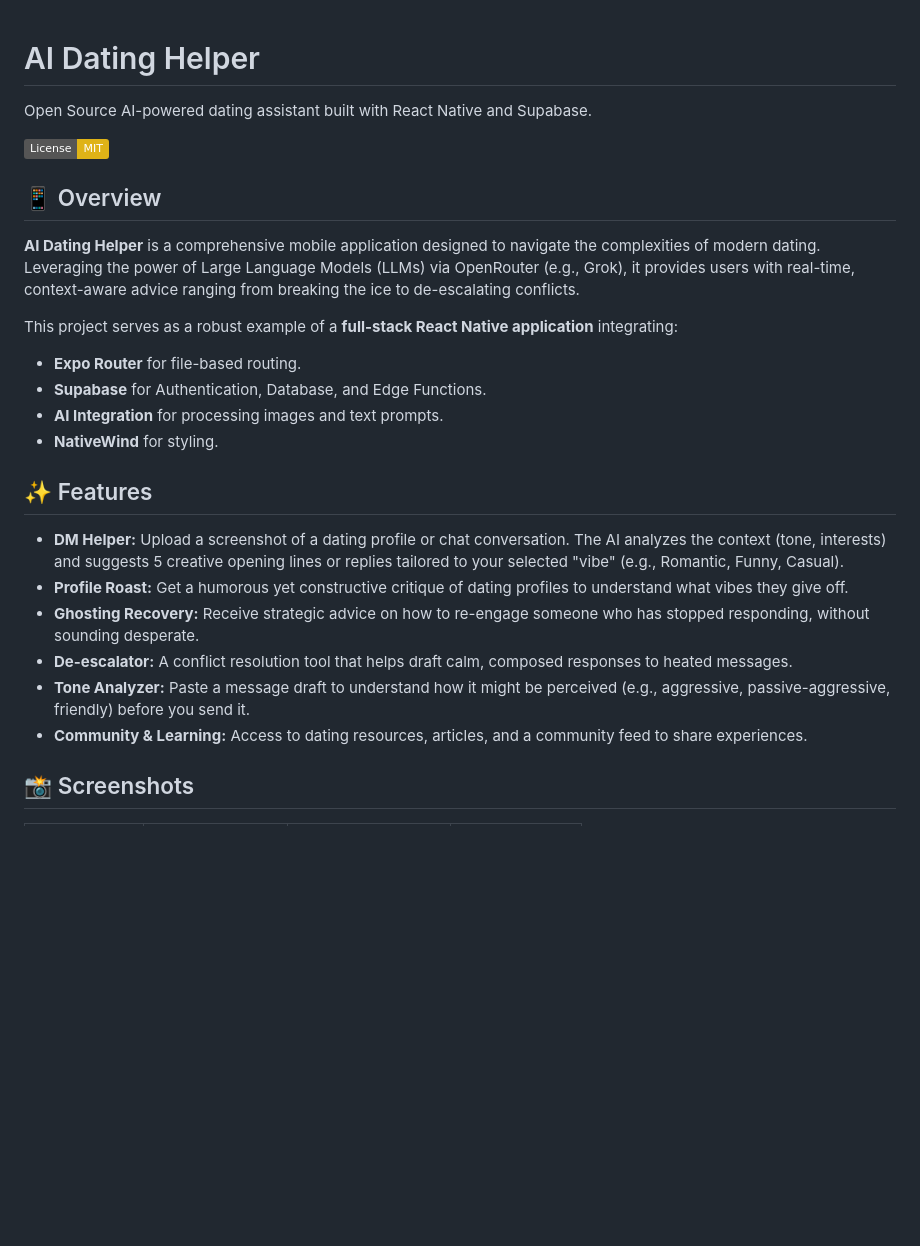
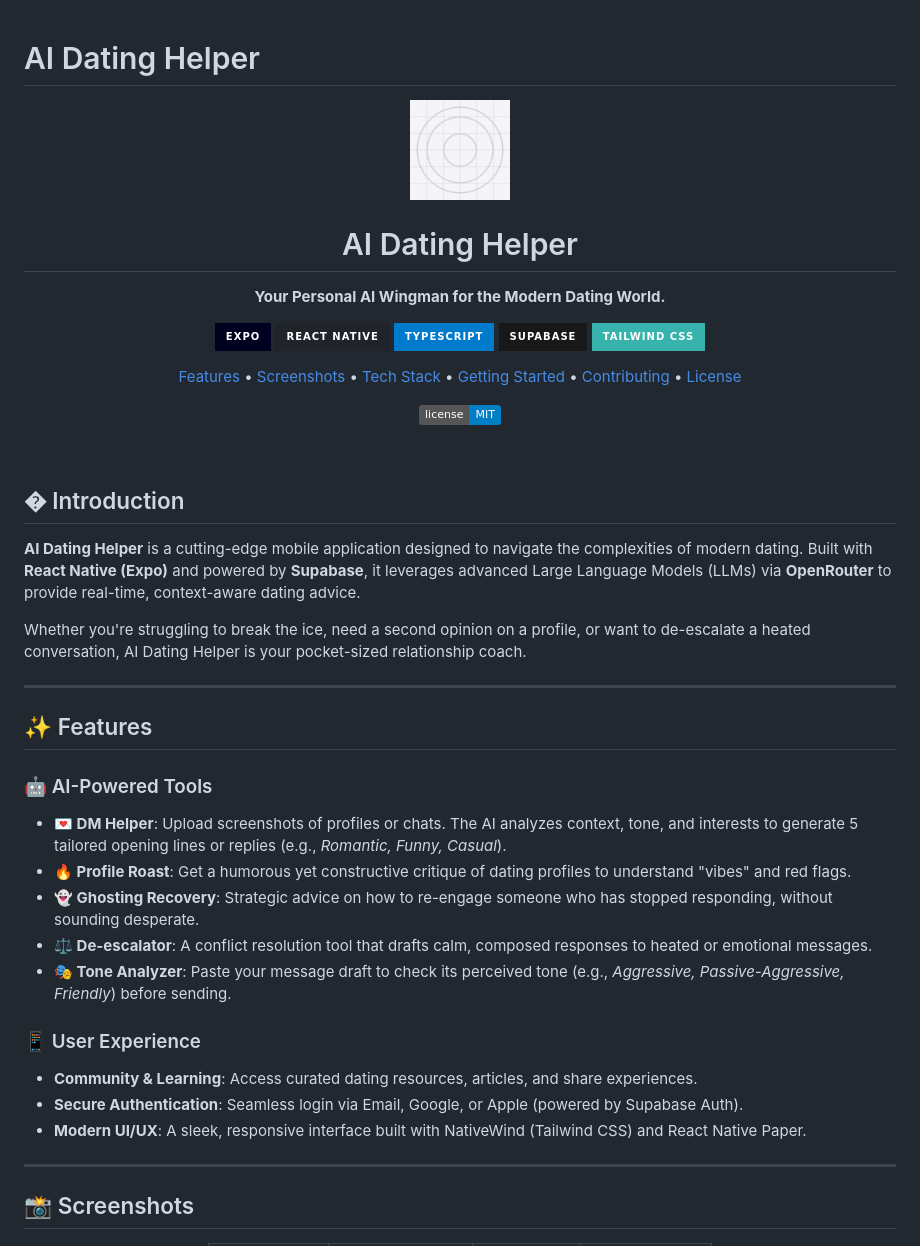
Before and after one commit to shubham-soni9/ai-dating-helper-react-native, a Markdown page: README.md, the part around one of its changes. GitHub-like rendering; badges without logos; blank space fills up the shorter version.

```diff
--- a/README.md
+++ b/README.md
@@ -1,27 +1,69 @@
 # AI Dating Helper
 
-Open Source AI-powered dating assistant built with React Native and Supabase.
+<div align="center">
 
-[![License: MIT](https://img.shields.io/badge/License-MIT-yellow.svg)](LICENSE)
+  <img src="assets/icon.png" alt="logo" width="100" height="100" />
+  <h1>AI Dating Helper</h1>
 
-## 📱 Overview
+  <p>
+    <b>Your Personal AI Wingman for the Modern Dating World.</b>
+  </p>
 
-**AI Dating Helper** is a comprehensive mobile application designed to navigate the complexities of modern dating. Leveraging the power of Large Language Models (LLMs) via OpenRouter (e.g., Grok), it provides users with real-time, context-aware advice ranging from breaking the ice to de-escalating conflicts.
+  <p>
+    <a href="https://expo.dev">
+      <img src="https://img.shields.io/badge/Expo-000020?style=for-the-badge&logo=expo&logoColor=white" alt="Expo" />
+    </a>
+    <a href="https://reactnative.dev">
+      <img src="https://img.shields.io/badge/React_Native-20232A?style=for-the-badge&logo=react&logoColor=61DAFB" alt="React Native" />
+    </a>
+    <a href="https://www.typescriptlang.org/">
+      <img src="https://img.shields.io/badge/TypeScript-007ACC?style=for-the-badge&logo=typescript&logoColor=white" alt="TypeScript" />
+    </a>
+    <a href="https://supabase.com">
+      <img src="https://img.shields.io/badge/Supabase-181818?style=for-the-badge&logo=supabase&logoColor=3ECF8E" alt="Supabase" />
+    </a>
+    <a href="https://tailwindcss.com">
+      <img src="https://img.shields.io/badge/Tailwind_CSS-38B2AC?style=for-the-badge&logo=tailwind-css&logoColor=white" alt="Tailwind CSS" />
+    </a>
+  </p>
 
-This project serves as a robust example of a **full-stack React Native application** integrating:
-*   **Expo Router** for file-based routing.
-*   **Supabase** for Authentication, Database, and Edge Functions.
-*   **AI Integration** for processing images and text prompts.
-*   **NativeWind** for styling.
+  <p>
+    <a href="#-features">Features</a> •
+    <a href="#-screenshots">Screenshots</a> •
+    <a href="#-tech-stack">Tech Stack</a> •
+    <a href="#-getting-started">Getting Started</a> •
+    <a href="#-contributing">Contributing</a> •
+    <a href="#-license">License</a>
+  </p>
+
+  ![License](https://img.shields.io/badge/license-MIT-blue.svg)
+</div>
+
+<br />
+
+## � Introduction
+
+**AI Dating Helper** is a cutting-edge mobile application designed to navigate the complexities of modern dating. Built with **React Native (Expo)** and powered by **Supabase**, it leverages advanced Large Language Models (LLMs) via **OpenRouter** to provide real-time, context-aware dating advice.
+
+Whether you're struggling to break the ice, need a second opinion on a profile, or want to de-escalate a heated conversation, AI Dating Helper is your pocket-sized relationship coach.
+
+---
 
 ## ✨ Features
 
-*   **DM Helper:** Upload a screenshot of a dating profile or chat conversation. The AI analyzes the context (tone, interests) and suggests 5 creative opening lines or replies tailored to your selected "vibe" (e.g., Romantic, Funny, Casual).
-*   **Profile Roast:** Get a humorous yet constructive critique of dating profiles to understand what vibes they give off.
-*   **Ghosting Recovery:** Receive strategic advice on how to re-engage someone who has stopped responding, without sounding desperate.
-*   **De-escalator:** A conflict resolution tool that helps draft calm, composed responses to heated messages.
-*   **Tone Analyzer:** Paste a message draft to understand how it might be perceived (e.g., aggressive, passive-aggressive, friendly) before you send it.
-*   **Community & Learning:** Access to dating resources, articles, and a community feed to share experiences.
+### 🤖 AI-Powered Tools
+- **💌 DM Helper**: Upload screenshots of profiles or chats. The AI analyzes context, tone, and interests to generate 5 tailored opening lines or replies (e.g., *Romantic, Funny, Casual*).
+- **🔥 Profile Roast**: Get a humorous yet constructive critique of dating profiles to understand "vibes" and red flags.
+- **👻 Ghosting Recovery**: Strategic advice on how to re-engage someone who has stopped responding, without sounding desperate.
+- **⚖️ De-escalator**: A conflict resolution tool that drafts calm, composed responses to heated or emotional messages.
+- **🎭 Tone Analyzer**: Paste your message draft to check its perceived tone (e.g., *Aggressive, Passive-Aggressive, Friendly*) before sending.
+
+### 📱 User Experience
+- **Community & Learning**: Access curated dating resources, articles, and share experiences.
+- **Secure Authentication**: Seamless login via Email, Google, or Apple (powered by Supabase Auth).
+- **Modern UI/UX**: A sleek, responsive interface built with NativeWind (Tailwind CSS) and React Native Paper.
+
+---
 
 ## 📸 Screenshots
 
```
Also changed, not shown: other parts of README.md (+122 -69 lines).
